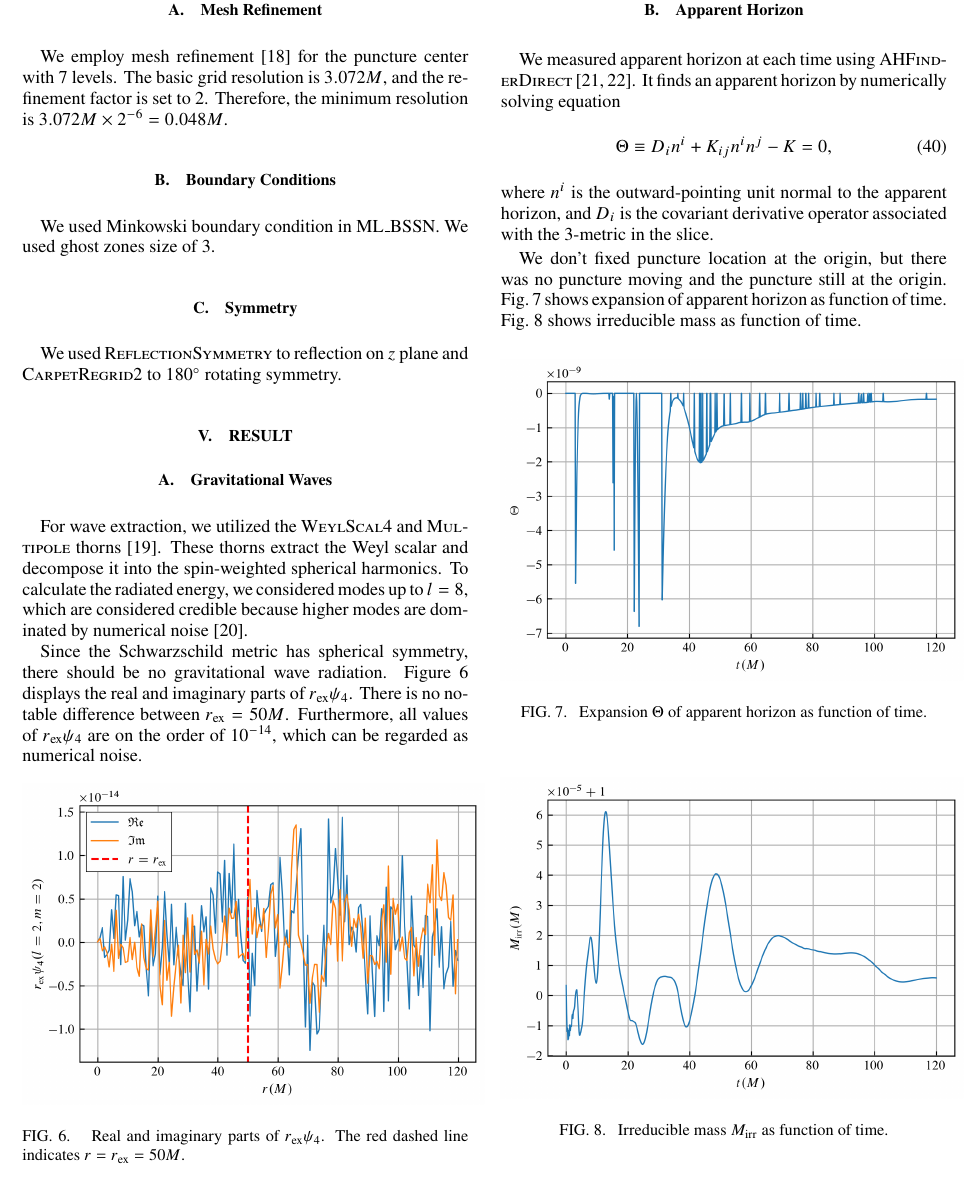
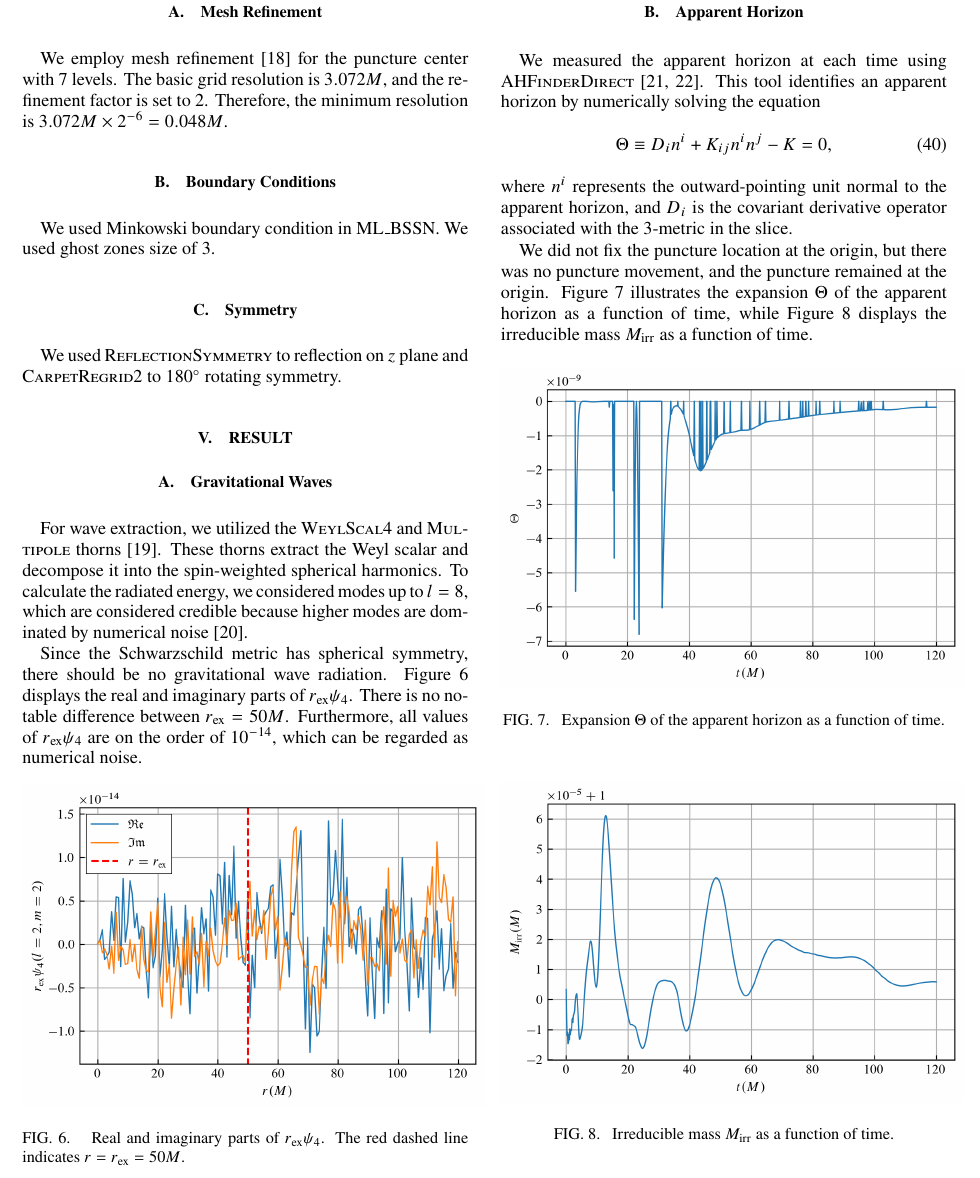
Before and after one commit to dcksol/Notes, a LaTeX paper (Paper/Evolving a Single Puncture Using the Moving Puncture Method/apssamp.tex): part of page 5 of 6, cut so that both start at the same text. Compiled offline with pdfLaTeX; a missing font is replaced by an installed copy or a similar font.

Commit message:
231006_0938

```diff
--- a/Paper/Evolving a Single Puncture Using the Moving Puncture Method/apssamp.tex
+++ b/Paper/Evolving a Single Puncture Using the Moving Puncture Method/apssamp.tex
@@ -693,25 +693,46 @@ Since the Schwarzschild metric has spherical symmetry, there should be no gravit
 
 
 
+%\subsection{Apparent Horizon}
+%
+%We measured apparent horizon at each time using \textsc{AHFinderDirect} \cite{Thornburg:1995cp, Thornburg:2003sf}. It finds an apparent horizon by numerically solving equation
+%\begin{eqnarray}
+%	\Theta &\equiv & D_i n^i + K_{ij} n^i n^j - K = 0,
+%\end{eqnarray}
+%where $n^i$ is the outward-pointing unit normal to the apparent horizon, and $D_i$ is the covariant derivative operator associated with the 3-metric in the slice.
+%
+%We don't fixed puncture location at the origin, but there was no puncture moving and the puncture still at the origin. Fig.~\ref{fig:expansion} shows expansion of apparent horizon as function of time. Fig.~\ref{fig:m_irr} shows irreducible mass as function of time.
+%
+%\begin{figure}[h]
+%	\includegraphics[width=0.5\textwidth]{data/expansion.png}% Here is how to import EPS art
+%	\caption{\label{fig:expansion} Expansion $\Theta$ of apparent horizon as function of time.}
+%\end{figure}
+%
+%\begin{figure}[h]
+%	\includegraphics[width=0.5\textwidth]{data/m_irr.png}% Here is how to import EPS art
+%	\caption{\label{fig:m_irr} Irreducible mass $M_\mathrm{irr}$ as function of time.}
+%	\end{figure}
+
 \subsection{Apparent Horizon}
 
-We measured apparent horizon at each time using \textsc{AHFinderDirect} \cite{Thornburg:1995cp, Thornburg:2003sf}. It finds an apparent horizon by numerically solving equation
-\begin{eqnarray}
-	\Theta &\equiv & D_i n^i + K_{ij} n^i n^j - K = 0,
-\end{eqnarray}
-where $n^i$ is the outward-pointing unit normal to the apparent horizon, and $D_i$ is the covariant derivative operator associated with the 3-metric in the slice.
+We measured the apparent horizon at each time using \textsc{AHFinderDirect} \cite{Thornburg:1995cp, Thornburg:2003sf}. This tool identifies an apparent horizon by numerically solving the equation
+\begin{equation}
+	\Theta \equiv D_i n^i + K_{ij} n^i n^j - K = 0,
+\end{equation}
+where $n^i$ represents the outward-pointing unit normal to the apparent horizon, and $D_i$ is the covariant derivative operator associated with the 3-metric in the slice.
 
-We don't fixed puncture location at the origin, but there was no puncture moving and the puncture still at the origin. Fig.~\ref{fig:expansion} shows expansion of apparent horizon as function of time. Fig.~\ref{fig:m_irr} shows irreducible mass as function of time.
+We did not fix the puncture location at the origin, but there was no puncture movement, and the puncture remained at the origin. Figure~\ref{fig:expansion} illustrates the expansion $\Theta$ of the apparent horizon as a function of time, while Figure~\ref{fig:m_irr} displays the irreducible mass $M_\mathrm{irr}$ as a function of time.
 
 \begin{figure}[h]
 	\includegraphics[width=0.5\textwidth]{data/expansion.png}% Here is how to import EPS art
-	\caption{\label{fig:expansion} Expansion $\Theta$ of apparent horizon as function of time.}
+	\caption{\label{fig:expansion} Expansion $\Theta$ of the apparent horizon as a function of time.}
 \end{figure}
 
 \begin{figure}[h]
 	\includegraphics[width=0.5\textwidth]{data/m_irr.png}% Here is how to import EPS art
-	\caption{\label{fig:m_irr} Irreducible mass $M_\mathrm{irr}$ as function of time.}
-	\end{figure}
+	\caption{\label{fig:m_irr} Irreducible mass $M_\mathrm{irr}$ as a function of time.}
+\end{figure}
+
 
 %\nocite{*}
 
```
Also changed, not shown: Paper/Evolving a Single Puncture Using the Moving Puncture Method/apssamp.pdf, 3 other files.
